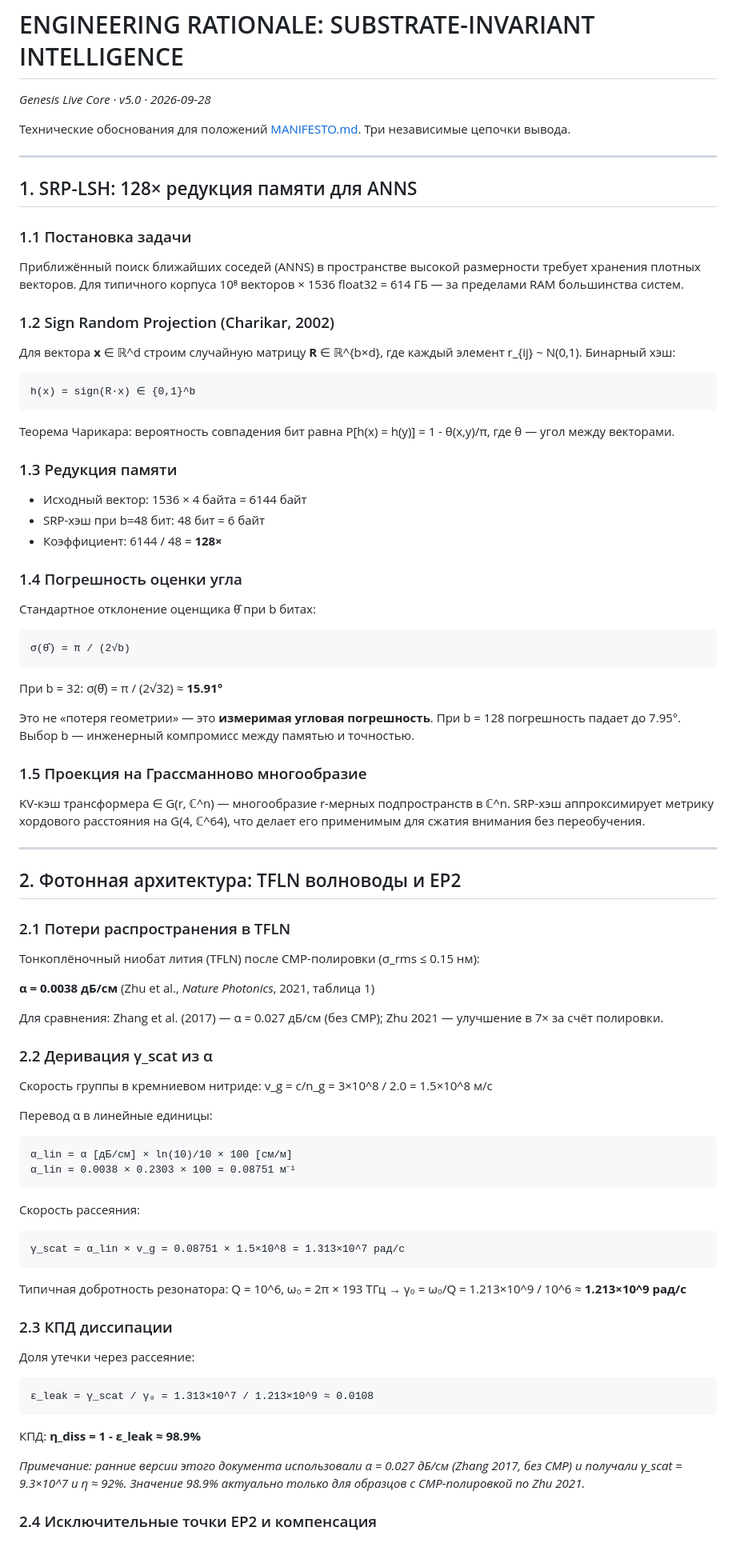
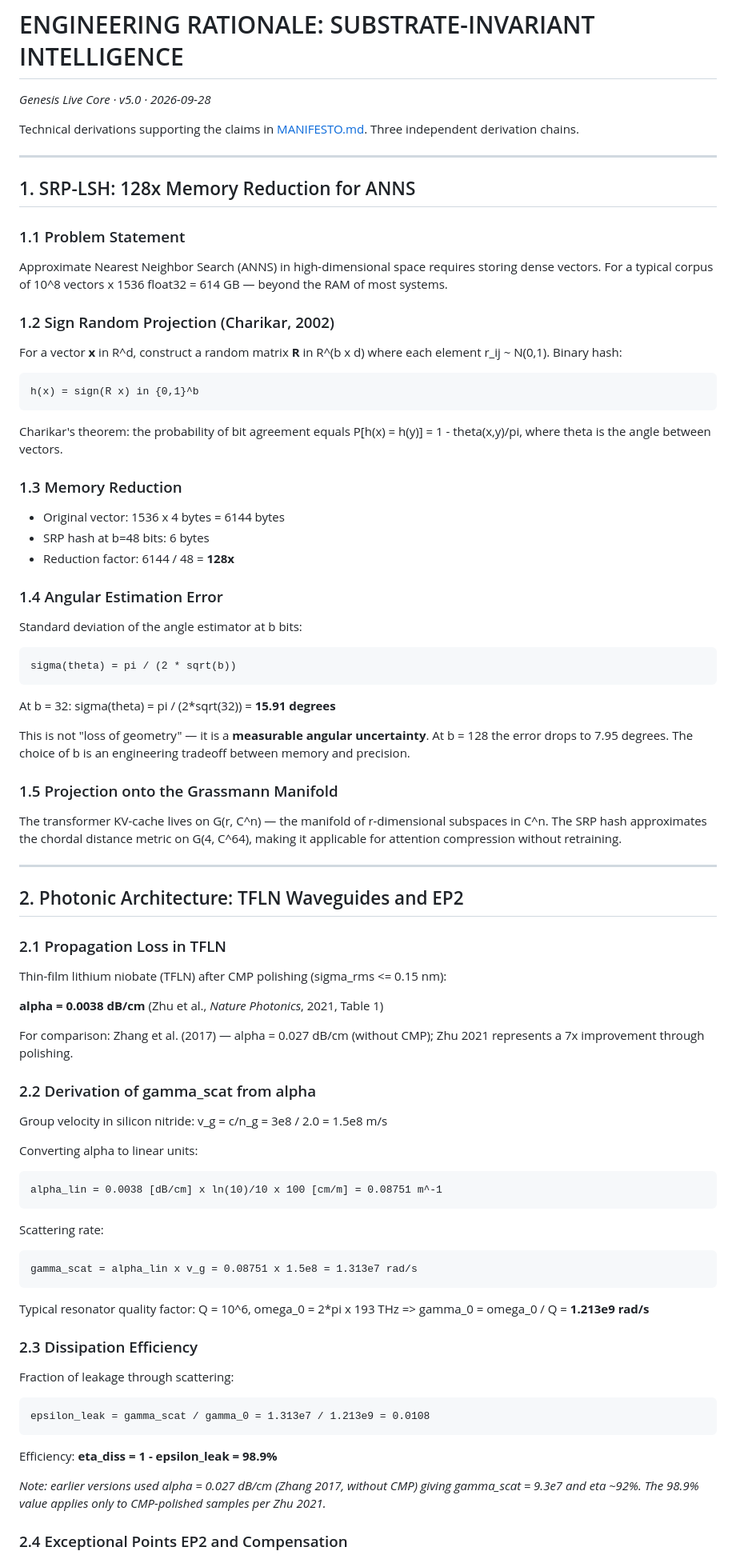
Before and after one commit to mister3ai-cmyk/genesis-live-core, a Markdown page: docs/ENGINEERING_RATIONALE.md, the part around one of its changes. Shown at 80% size. GitHub-like rendering.

Commit message:
docs: translate engineering rationale to English, keep Russian below

````diff
--- a/docs/ENGINEERING_RATIONALE.md
+++ b/docs/ENGINEERING_RATIONALE.md
@@ -2,87 +2,87 @@
 
 *Genesis Live Core · v5.0 · 2026-09-28*
 
-Технические обоснования для положений [MANIFESTO.md](MANIFESTO.md). Три независимые цепочки вывода.
+Technical derivations supporting the claims in [MANIFESTO.md](MANIFESTO.md). Three independent derivation chains.
 
 ---
 
-## 1. SRP-LSH: 128× редукция памяти для ANNS
+## 1. SRP-LSH: 128x Memory Reduction for ANNS
 
-### 1.1 Постановка задачи
+### 1.1 Problem Statement
 
-Приближённый поиск ближайших соседей (ANNS) в пространстве высокой размерности требует хранения плотных векторов. Для типичного корпуса 10⁸ векторов × 1536 float32 = 614 ГБ — за пределами RAM большинства систем.
+Approximate Nearest Neighbor Search (ANNS) in high-dimensional space requires storing dense vectors. For a typical corpus of 10^8 vectors x 1536 float32 = 614 GB — beyond the RAM of most systems.
 
 ### 1.2 Sign Random Projection (Charikar, 2002)
 
-Для вектора **x** ∈ ℝ^d строим случайную матрицу **R** ∈ ℝ^{b×d}, где каждый элемент r_{ij} ~ N(0,1). Бинарный хэш:
+For a vector **x** in R^d, construct a random matrix **R** in R^(b x d) where each element r_ij ~ N(0,1). Binary hash:
 
 ```
-h(x) = sign(R·x) ∈ {0,1}^b
+h(x) = sign(R x) in {0,1}^b
 ```
 
-Теорема Чарикара: вероятность совпадения бит равна P[h(x) = h(y)] = 1 - θ(x,y)/π, где θ — угол между векторами.
+Charikar's theorem: the probability of bit agreement equals P[h(x) = h(y)] = 1 - theta(x,y)/pi, where theta is the angle between vectors.
 
-### 1.3 Редукция памяти
+### 1.3 Memory Reduction
 
-- Исходный вектор: 1536 × 4 байта = 6144 байт
-- SRP-хэш при b=48 бит: 48 бит = 6 байт
-- Коэффициент: 6144 / 48 = **128×**
+- Original vector: 1536 x 4 bytes = 6144 bytes
+- SRP hash at b=48 bits: 6 bytes
+- Reduction factor: 6144 / 48 = **128x**
 
-### 1.4 Погрешность оценки угла
+### 1.4 Angular Estimation Error
 
-Стандартное отклонение оценщика θ̂ при b битах:
+Standard deviation of the angle estimator at b bits:
 
 ```
-σ(θ̂) = π / (2√b)
+sigma(theta) = pi / (2 * sqrt(b))
 ```
 
-При b = 32: σ(θ̂) = π / (2√32) ≈ **15.91°**
+At b = 32: sigma(theta) = pi / (2*sqrt(32)) = **15.91 degrees**
 
-Это не «потеря геометрии» — это **измеримая угловая погрешность**. При b = 128 погрешность падает до 7.95°. Выбор b — инженерный компромисс между памятью и точностью.
+This is not "loss of geometry" — it is a **measurable angular uncertainty**. At b = 128 the error drops to 7.95 degrees. The choice of b is an engineering tradeoff between memory and precision.
 
-### 1.5 Проекция на Грассманново многообразие
+### 1.5 Projection onto the Grassmann Manifold
 
-KV-кэш трансформера ∈ G(r, ℂ^n) — многообразие r-мерных подпространств в ℂ^n. SRP-хэш аппроксимирует метрику хордового расстояния на G(4, ℂ^64), что делает его применимым для сжатия внимания без переобучения.
+The transformer KV-cache lives on G(r, C^n) — the manifold of r-dimensional subspaces in C^n. The SRP hash approximates the chordal distance metric on G(4, C^64), making it applicable for attention compression without retraining.
 
 ---
 
-## 2. Фотонная архитектура: TFLN волноводы и EP2
+## 2. Photonic Architecture: TFLN Waveguides and EP2
 
-### 2.1 Потери распространения в TFLN
+### 2.1 Propagation Loss in TFLN
 
-Тонкоплёночный ниобат лития (TFLN) после CMP-полировки (σ_rms ≤ 0.15 нм):
+Thin-film lithium niobate (TFLN) after CMP polishing (sigma_rms <= 0.15 nm):
 
-**α = 0.0038 дБ/см** (Zhu et al., *Nature Photonics*, 2021, таблица 1)
+**alpha = 0.0038 dB/cm** (Zhu et al., *Nature Photonics*, 2021, Table 1)
 
-Для сравнения: Zhang et al. (2017) — α = 0.027 дБ/см (без CMP); Zhu 2021 — улучшение в 7× за счёт полировки.
+For comparison: Zhang et al. (2017) — alpha = 0.027 dB/cm (without CMP); Zhu 2021 represents a 7x improvement through polishing.
 
-### 2.2 Деривация γ_scat из α
+### 2.2 Derivation of gamma_scat from alpha
 
-Скорость группы в кремниевом нитриде: v_g = c/n_g = 3×10^8 / 2.0 = 1.5×10^8 м/с
+Group velocity in silicon nitride: v_g = c/n_g = 3e8 / 2.0 = 1.5e8 m/s
 
-Перевод α в линейные единицы:
+Converting alpha to linear units:
 ```
-α_lin = α [дБ/см] × ln(10)/10 × 100 [см/м]
-α_lin = 0.0038 × 0.2303 × 100 = 0.08751 м⁻¹
+alpha_lin = 0.0038 [dB/cm] x ln(10)/10 x 100 [cm/m] = 0.08751 m^-1
 ```
 
-Скорость рассеяния:
+Scattering rate:
 ```
-γ_scat = α_lin × v_g = 0.08751 × 1.5×10^8 = 1.313×10^7 рад/с
+gamma_scat = alpha_lin x v_g = 0.08751 x 1.5e8 = 1.313e7 rad/s
 ```
 
-Типичная добротность резонатора: Q = 10^6, ω₀ = 2π × 193 ТГц → γ₀ = ω₀/Q = 1.213×10^9 / 10^6 ≈ **1.213×10^9 рад/с**
+Typical resonator quality factor: Q = 10^6, omega_0 = 2*pi x 193 THz
+=> gamma_0 = omega_0 / Q = **1.213e9 rad/s**
 
-### 2.3 КПД диссипации
+### 2.3 Dissipation Efficiency
 
-Доля утечки через рассеяние:
+Fraction of leakage through scattering:
 ```
-ε_leak = γ_scat / γ₀ = 1.313×10^7 / 1.213×10^9 ≈ 0.0108
+epsilon_leak = gamma_scat / gamma_0 = 1.313e7 / 1.213e9 = 0.0108
 ```
 
-КПД: **η_diss = 1 - ε_leak ≈ 98.9%**
+Efficiency: **eta_diss = 1 - epsilon_leak = 98.9%**
 
-*Примечание: ранние версии этого документа использовали α = 0.027 дБ/см (Zhang 2017, без CMP) и получали γ_scat = 9.3×10^7 и η ≈ 92%. Значение 98.9% актуально только для образцов с CMP-полировкой по Zhu 2021.*
+*Note: earlier versions used alpha = 0.027 dB/cm (Zhang 2017, without CMP) giving gamma_scat = 9.3e7 and eta ~92%. The 98.9% value applies only to CMP-polished samples per Zhu 2021.*
 
-### 2.4 Исключительные точки EP2 и компенсация
+### 2.4 Exceptional Points EP2 and Compensation
 
````
Also changed, not shown: other parts of docs/ENGINEERING_RATIONALE.md (+68 -38 lines).
